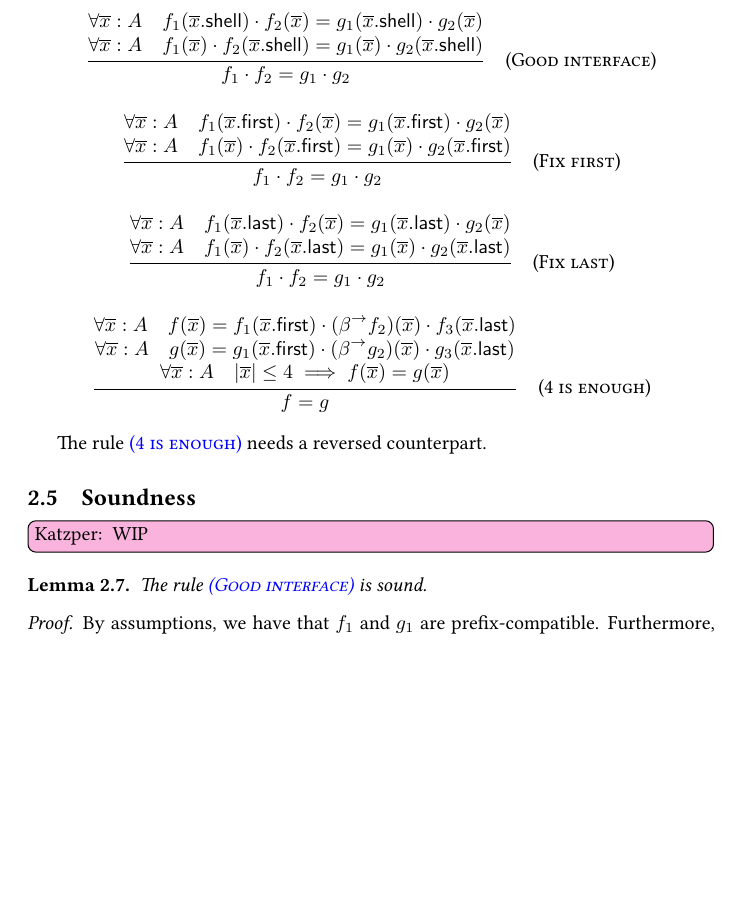
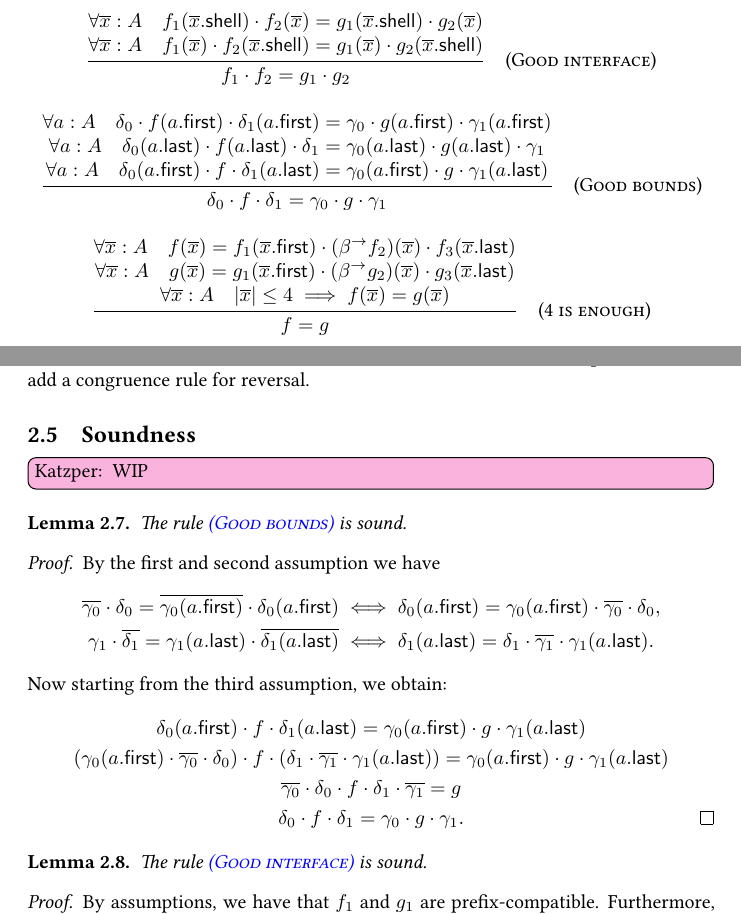
Before and after one commit to przetwornicy/linreg-equational, a LaTeX document (main.tex, which reads bihoms.tex): part of page 11 of 16 before the commit and two parts of pages 10 and 11 of 16 after it, the two joined at a grey line, cut so that both start at the same text, the shorter picture padded with empty space. Compiled offline with pdfLaTeX.

Commit message:
good bounds rule

```diff
--- a/bihoms.tex
+++ b/bihoms.tex
@@ -125,21 +125,13 @@ Again, similarly we define good left interfaces.
 
         \inferrule
         {
-            \forall \overline x : A \quad f_1(\first{\overline x}) \cdot f_2(\overline x) = g_1(\first{\overline x}) \cdot g_2(\overline x) \\\\
-            \forall \overline x : A \quad f_1(\overline x) \cdot f_2(\first{\overline x}) = g_1(\overline x) \cdot g_2(\first{\overline x})
+            \forall a : A \quad \delta_0 \cdot f(\first{a}) \cdot \delta_1(\first{a}) = \gamma_0 \cdot g(\first{a}) \cdot \gamma_1(\first{a}) \\
+            \forall a : A \quad \delta_0(\last{a}) \cdot f(\last{a}) \cdot \delta_1 = \gamma_0(\last{a}) \cdot g(\last{a}) \cdot \gamma_1 \\
+            \forall a : A \quad \delta_0(\first{a}) \cdot f \cdot \delta_1(\last{a}) = \gamma_0(\first{a}) \cdot g \cdot \gamma_1(\last{a})
         }
         {
-            f_1 \cdot f_2 = g_1 \cdot g_2
-        }[\textsc{(Fix first)}]\label{rule:fix_first}
-
-        \inferrule
-        {
-            \forall \overline x : A \quad f_1(\last{\overline x}) \cdot f_2(\overline x) = g_1(\last{\overline x}) \cdot g_2(\overline x) \\\\
-            \forall \overline x : A \quad f_1(\overline x) \cdot f_2(\last{\overline x}) = g_1(\overline x) \cdot g_2(\last{\overline x})
-        }
-        {
-            f_1 \cdot f_2 = g_1 \cdot g_2
-        }[\textsc{(Fix last)}]\label{rule:fix_last}
+            \delta_0 \cdot f \cdot \delta_1 = \gamma_0 \cdot g \cdot \gamma_1
+        }[\textsc{(Good bounds)}]\label{rule:good_bounds}
 
         \inferrule
         {
@@ -152,11 +144,30 @@ Again, similarly we define good left interfaces.
         }[\textsc{(4 is enough)}]\label{rule:4_is_enough}
 \end{mathpar}
 
-The rule \nameref{rule:4_is_enough} needs a reversed counterpart.
+Rules \nameref{rule:4_is_enough} and \nameref{rule:good_bounds} need a reversed counterpart, or we can add a congruence rule for reversal.
 
 \subsection{Soundness}
 
 \katzper{WIP}
+
+\begin{lemma}\label{lem:good-bounds-rule-soundness}
+    The rule \nameref{rule:good_bounds} is sound.
+\end{lemma}
+
+\begin{proof}
+    By the first and second assumption we have
+    \begin{gather*}
+        \overline{\gamma_0} \cdot \delta_0 = \overline{\gamma_0(\first{a})} \cdot \delta_0(\first{a}) \iff \delta_0(\first{a}) = \gamma_0(\first{a}) \cdot \overline{\gamma_0} \cdot \delta_0, \\
+        \gamma_1 \cdot \overline{\delta_1} = \gamma_1(\last{a}) \cdot \overline{\delta_1(\last{a})} \iff \delta_1(\last{a}) = \delta_1 \cdot \overline{\gamma_1} \cdot \gamma_1(\last{a}).
+    \end{gather*}
+    Now starting from the third assumption, we obtain:
+    \begin{gather*}
+        \delta_0(\first{a}) \cdot f \cdot \delta_1(\last{a}) = \gamma_0(\first{a}) \cdot g \cdot \gamma_1(\last{a}) \\
+        \left( \gamma_0(\first{a}) \cdot \overline{\gamma_0} \cdot \delta_0 \right)  \cdot f \cdot \left( \delta_1 \cdot \overline{\gamma_1} \cdot \gamma_1(\last{a}) \right) = \gamma_0(\first{a}) \cdot g \cdot \gamma_1(\last{a}) \\
+        \overline{\gamma_0} \cdot \delta_0 \cdot f \cdot \delta_1 \cdot \overline{\gamma_1} = g \\
+        \delta_0 \cdot f \cdot \delta_1 = \gamma_0 \cdot g \cdot \gamma_1. \qedhere
+    \end{gather*}
+\end{proof}
 
 \begin{lemma}\label{lem:good-interface-rule-soundness}
     The rule \nameref{rule:good_interface} is sound.
```
